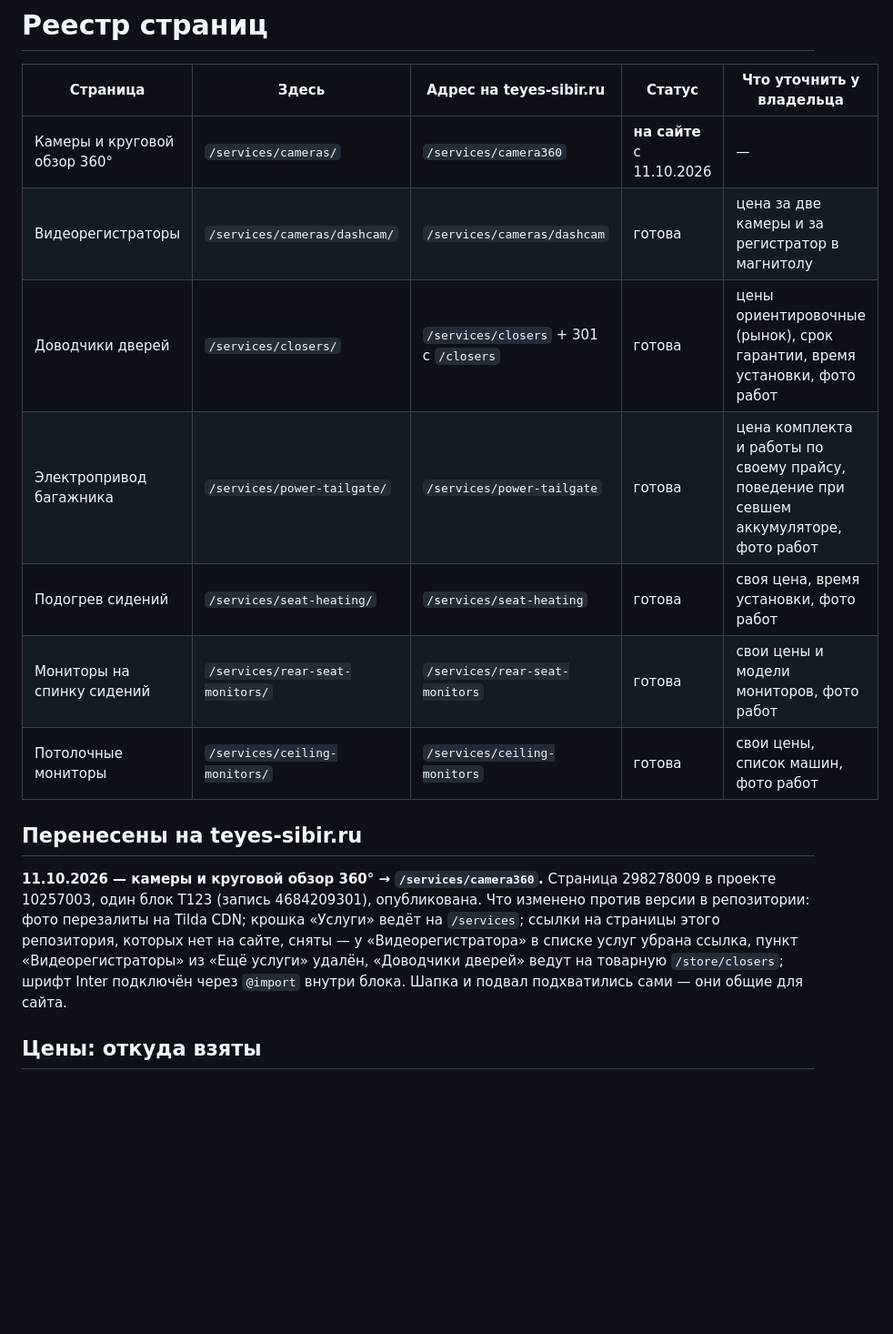
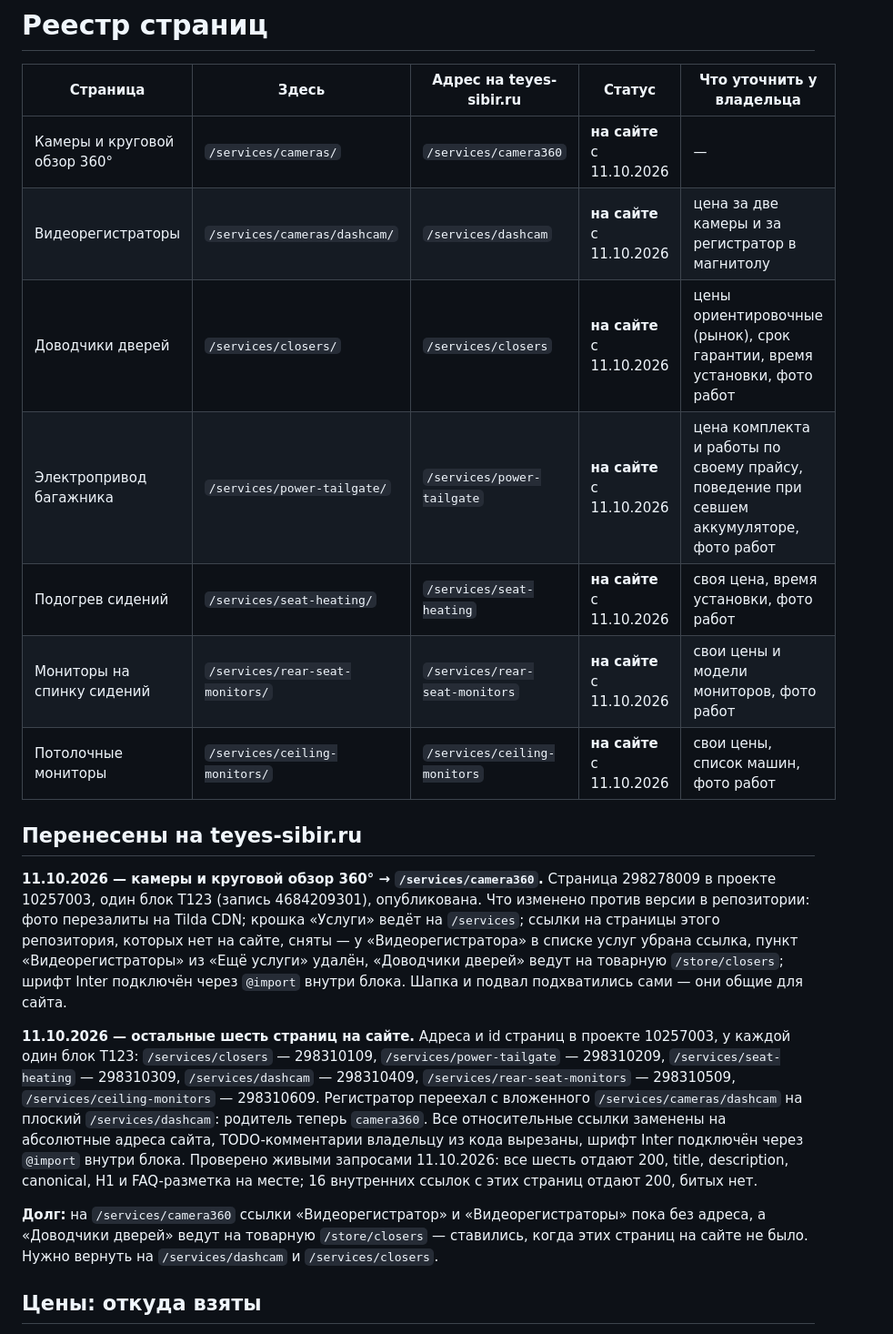
Before and after one commit to tema-mail/teyes-sibir-site, a Markdown page: docs/СТРАНИЦЫ.md, the part around the change. Shown at 91% size. Drawn GitHub-style; blank space fills up the shorter version.

Commit message:
Шесть страниц услуг перенесены на Tilda
Доводчики, электропривод багажника, подогрев сидений,
видеорегистраторы, мониторы на спинку и потолочные мониторы
опубликованы на teyes-sibir.ru. Регистратор получил адрес
/services/dashcam вместо вложенного /services/cameras/dashcam.
В реестре отмечены статусы, id страниц и остаток по перелинковке
страницы камер.

Co-Authored-By: Claude Opus 5 <noreply@anthropic.com>

```diff
--- a/docs/СТРАНИЦЫ.md
+++ b/docs/СТРАНИЦЫ.md
@@ -3,16 +3,25 @@
 | Страница | Здесь | Адрес на teyes-sibir.ru | Статус | Что уточнить у владельца |
 |---|---|---|---|---|
 | Камеры и круговой обзор 360° | `/services/cameras/` | `/services/camera360` | **на сайте** с 11.10.2026 | — |
-| Видеорегистраторы | `/services/cameras/dashcam/` | `/services/cameras/dashcam` | готова | цена за две камеры и за регистратор в магнитолу |
-| Доводчики дверей | `/services/closers/` | `/services/closers` + 301 с `/closers` | готова | цены ориентировочные (рынок), срок гарантии, время установки, фото работ |
-| Электропривод багажника | `/services/power-tailgate/` | `/services/power-tailgate` | готова | цена комплекта и работы по своему прайсу, поведение при севшем аккумуляторе, фото работ |
-| Подогрев сидений | `/services/seat-heating/` | `/services/seat-heating` | готова | своя цена, время установки, фото работ |
-| Мониторы на спинку сидений | `/services/rear-seat-monitors/` | `/services/rear-seat-monitors` | готова | свои цены и модели мониторов, фото работ |
-| Потолочные мониторы | `/services/ceiling-monitors/` | `/services/ceiling-monitors` | готова | свои цены, список машин, фото работ |
+| Видеорегистраторы | `/services/cameras/dashcam/` | `/services/dashcam` | **на сайте** с 11.10.2026 | цена за две камеры и за регистратор в магнитолу |
+| Доводчики дверей | `/services/closers/` | `/services/closers` | **на сайте** с 11.10.2026 | цены ориентировочные (рынок), срок гарантии, время установки, фото работ |
+| Электропривод багажника | `/services/power-tailgate/` | `/services/power-tailgate` | **на сайте** с 11.10.2026 | цена комплекта и работы по своему прайсу, поведение при севшем аккумуляторе, фото работ |
+| Подогрев сидений | `/services/seat-heating/` | `/services/seat-heating` | **на сайте** с 11.10.2026 | своя цена, время установки, фото работ |
+| Мониторы на спинку сидений | `/services/rear-seat-monitors/` | `/services/rear-seat-monitors` | **на сайте** с 11.10.2026 | свои цены и модели мониторов, фото работ |
+| Потолочные мониторы | `/services/ceiling-monitors/` | `/services/ceiling-monitors` | **на сайте** с 11.10.2026 | свои цены, список машин, фото работ |
 
 ## Перенесены на teyes-sibir.ru
 
 **11.10.2026 — камеры и круговой обзор 360° → `/services/camera360`.** Страница 298278009 в проекте 10257003, один блок T123 (запись 4684209301), опубликована. Что изменено против версии в репозитории: фото перезалиты на Tilda CDN; крошка «Услуги» ведёт на `/services`; ссылки на страницы этого репозитория, которых нет на сайте, сняты — у «Видеорегистратора» в списке услуг убрана ссылка, пункт «Видеорегистраторы» из «Ещё услуги» удалён, «Доводчики дверей» ведут на товарную `/store/closers`; шрифт Inter подключён через `@import` внутри блока. Шапка и подвал подхватились сами — они общие для сайта.
+
+**11.10.2026 — остальные шесть страниц на сайте.** Адреса и id страниц в проекте 10257003, у каждой один блок T123:
+`/services/closers` — 298310109, `/services/power-tailgate` — 298310209, `/services/seat-heating` — 298310309,
+`/services/dashcam` — 298310409, `/services/rear-seat-monitors` — 298310509, `/services/ceiling-monitors` — 298310609.
+Регистратор переехал с вложенного `/services/cameras/dashcam` на плоский `/services/dashcam`: родитель теперь `camera360`.
+Все относительные ссылки заменены на абсолютные адреса сайта, TODO-комментарии владельцу из кода вырезаны, шрифт Inter подключён через `@import` внутри блока.
+Проверено живыми запросами 11.10.2026: все шесть отдают 200, title, description, canonical, H1 и FAQ-разметка на месте; 16 внутренних ссылок с этих страниц отдают 200, битых нет.
+
+**Долг:** на `/services/camera360` ссылки «Видеорегистратор» и «Видеорегистраторы» пока без адреса, а «Доводчики дверей» ведут на товарную `/store/closers` — ставились, когда этих страниц на сайте не было. Нужно вернуть на `/services/dashcam` и `/services/closers`.
 
 ## Цены: откуда взяты
 
```
